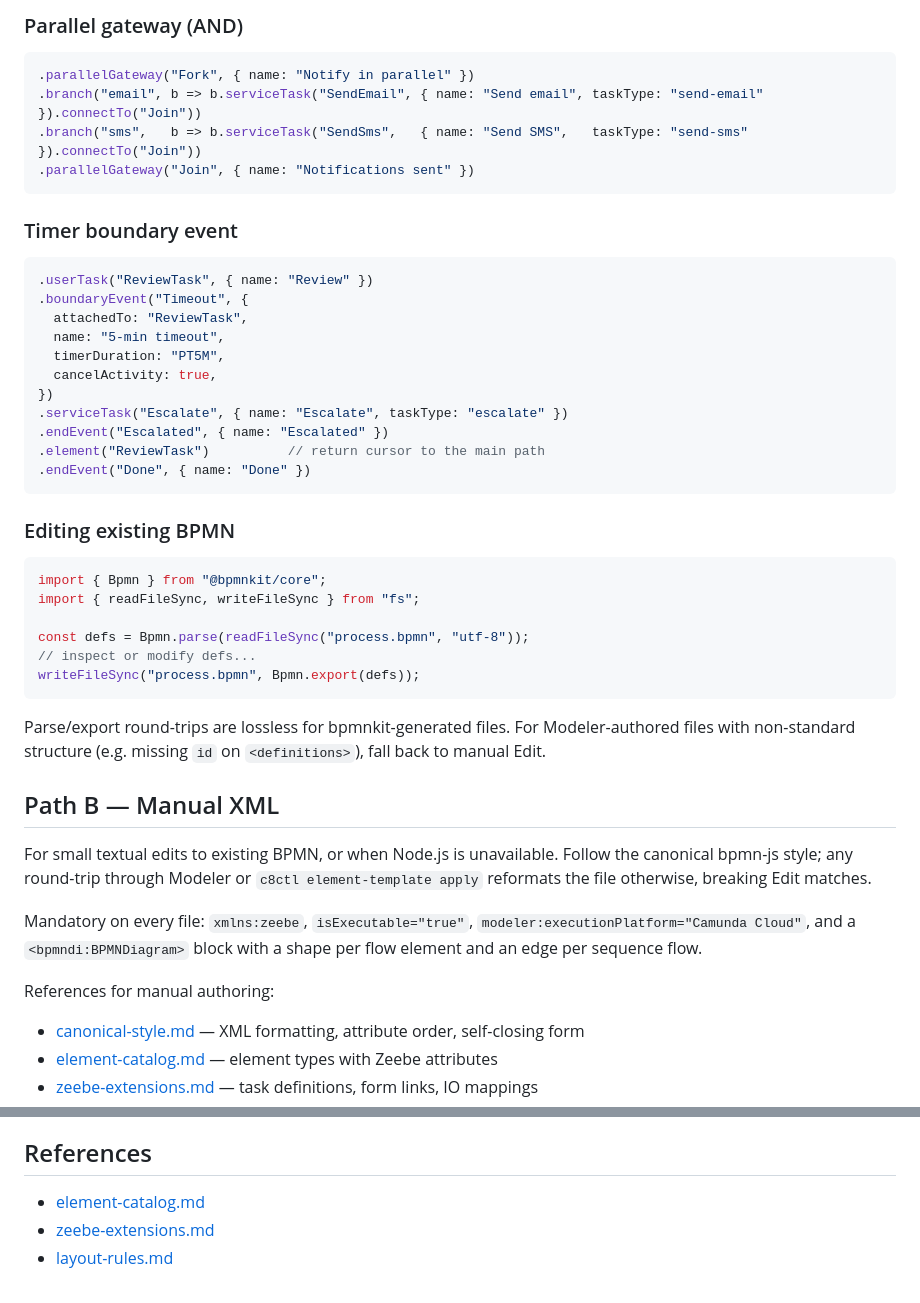
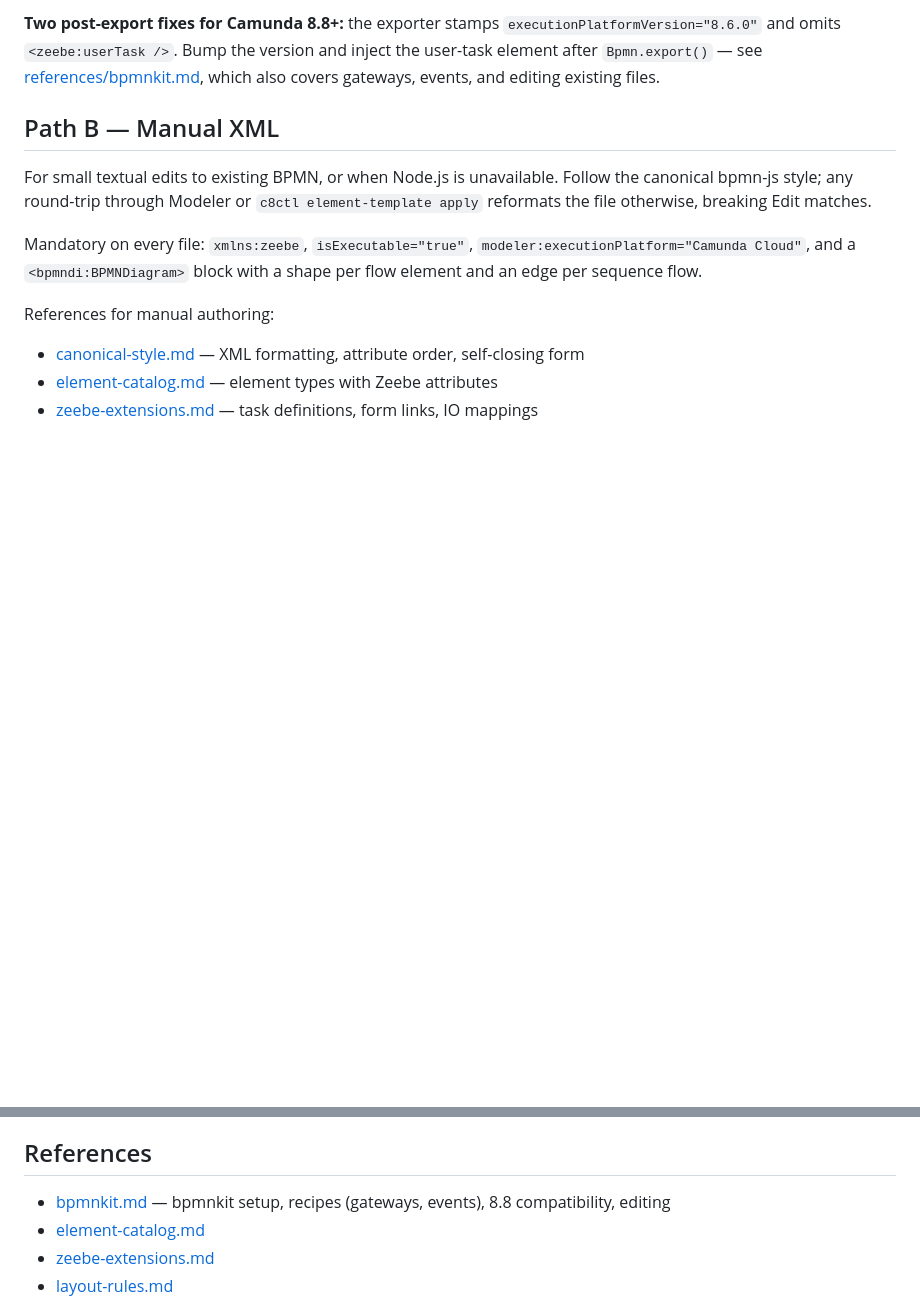
Before and after one commit to camunda/skills, a Markdown page: skills/camunda-bpmn/SKILL.md, 2 parts joined by grey strips. GitHub-like rendering; blank space fills up the shorter version.

````diff
--- a/skills/camunda-bpmn/SKILL.md
+++ b/skills/camunda-bpmn/SKILL.md
@@ -96,40 +62,4 @@ FEEL condition prefix `=` is required — `b.condition("= amount > 1000")`, not
-### Parallel gateway (AND)
-
-```javascript
-.parallelGateway("Fork", { name: "Notify in parallel" })
-.branch("email", b => b.serviceTask("SendEmail", { name: "Send email", taskType: "send-email" }).connectTo("Join"))
-.branch("sms",   b => b.serviceTask("SendSms",   { name: "Send SMS",   taskType: "send-sms"   }).connectTo("Join"))
-.parallelGateway("Join", { name: "Notifications sent" })
-```
-
-### Timer boundary event
-
-```javascript
-.userTask("ReviewTask", { name: "Review" })
-.boundaryEvent("Timeout", {
-  attachedTo: "ReviewTask",
-  name: "5-min timeout",
-  timerDuration: "PT5M",
-  cancelActivity: true,
-})
-.serviceTask("Escalate", { name: "Escalate", taskType: "escalate" })
-.endEvent("Escalated", { name: "Escalated" })
-.element("ReviewTask")          // return cursor to the main path
-.endEvent("Done", { name: "Done" })
-```
-
-### Editing existing BPMN
-
-```javascript
-import { Bpmn } from "@bpmnkit/core";
-import { readFileSync, writeFileSync } from "fs";
-
-const defs = Bpmn.parse(readFileSync("process.bpmn", "utf-8"));
-// inspect or modify defs...
-writeFileSync("process.bpmn", Bpmn.export(defs));
-```
-
-Parse/export round-trips are lossless for bpmnkit-generated files. For Modeler-authored files with non-standard structure (e.g. missing `id` on `<definitions>`), fall back to manual Edit.
+**Two post-export fixes for Camunda 8.8+:** the exporter stamps `executionPlatformVersion="8.6.0"` and omits `<zeebe:userTask />`. Bump the version and inject the user-task element after `Bpmn.export()` — see [references/bpmnkit.md](references/bpmnkit.md), which also covers gateways, events, and editing existing files.
 
 ## Path B — Manual XML
 
@@ -185,6 +115,7 @@ Lint catches structure, not runtime behaviour. After lint passes, validate by ru
 
 ## References
 
+- [bpmnkit.md](references/bpmnkit.md) — bpmnkit setup, recipes (gateways, events), 8.8 compatibility, editing
 - [element-catalog.md](references/element-catalog.md)
 - [zeebe-extensions.md](references/zeebe-extensions.md)
 - [layout-rules.md](references/layout-rules.md)
````
Also changed, not shown: other parts of skills/camunda-bpmn/SKILL.md (+6 -40 lines), 1 other file.
